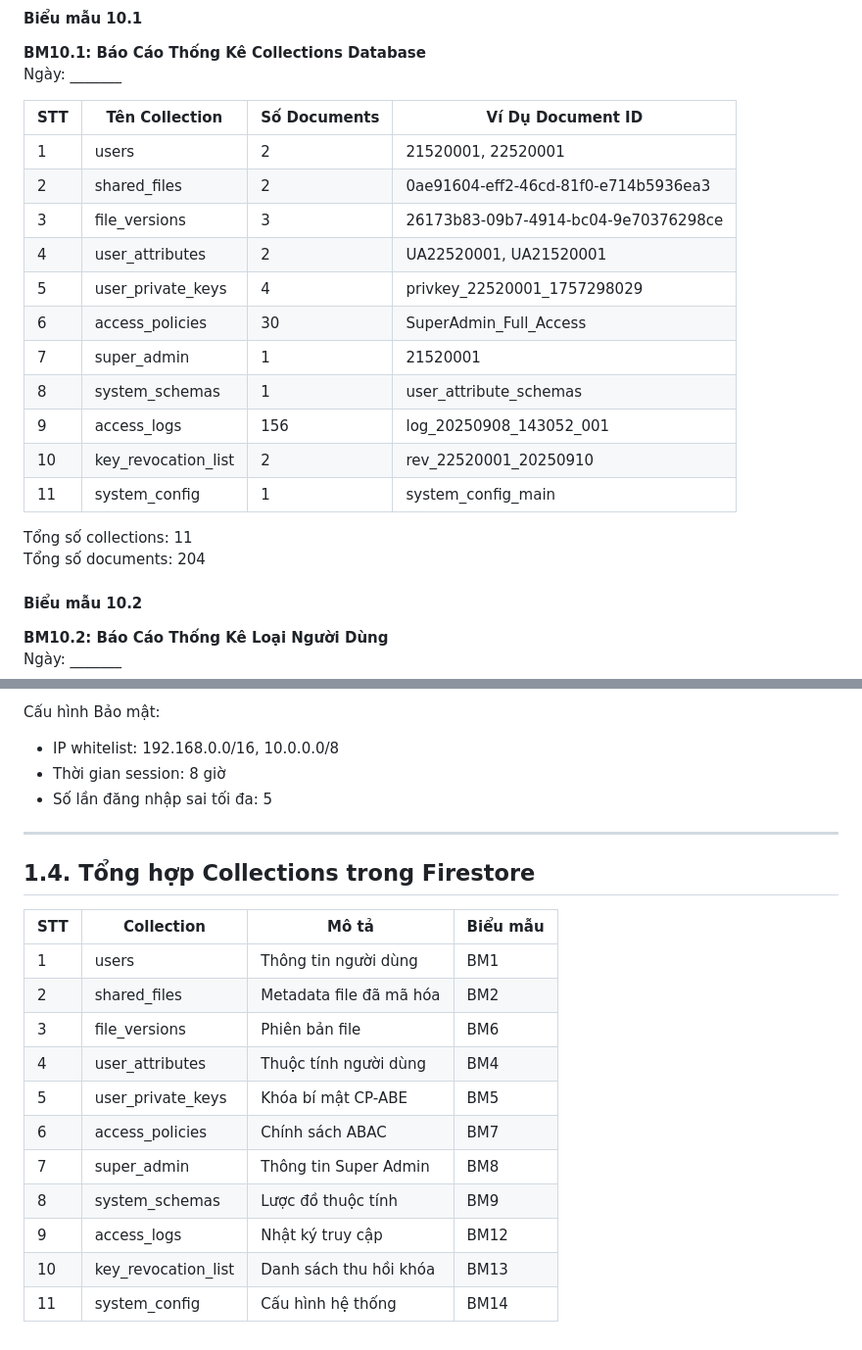
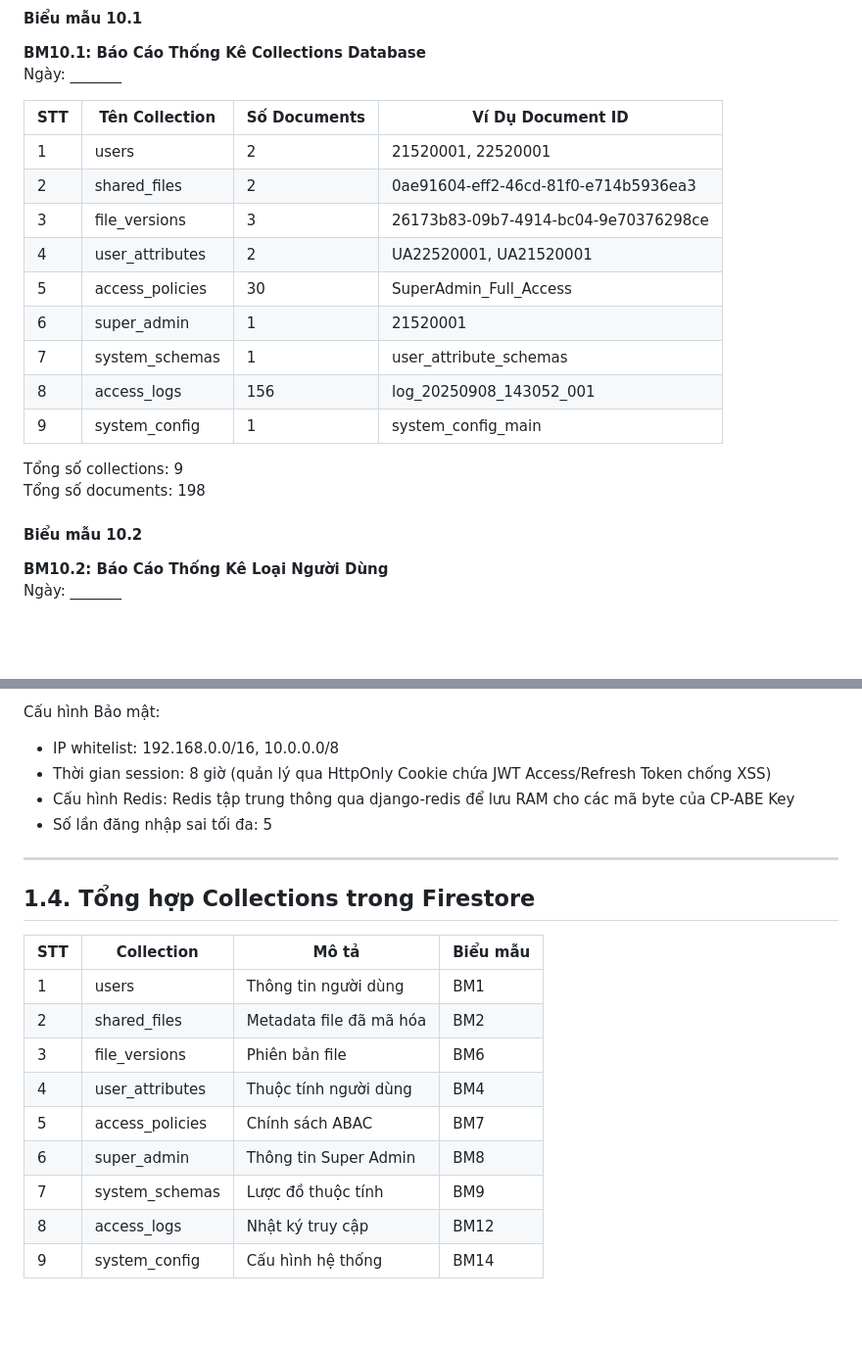
Before and after one commit to WanThinnn/Cloud-Policy-Crypto-Access, a Markdown page: docs/project-specs.md, 2 parts joined by grey strips. Shown at 98% size. Rendered like a GitHub page; blank space fills up the shorter version.

```diff
--- a/docs/project-specs.md
+++ b/docs/project-specs.md
@@ -377,22 +355,20 @@ Người cập nhật: 21520001
 **BM10.1: Báo Cáo Thống Kê Collections Database**
 Ngày: _______
 
-| STT | Tên Collection      | Số Documents | Ví Dụ Document ID                    |
-| --- | ------------------- | ------------ | ------------------------------------ |
-| 1   | users               | 2            | 21520001, 22520001                   |
-| 2   | shared_files        | 2            | 0ae91604-eff2-46cd-81f0-e714b5936ea3 |
-| 3   | file_versions       | 3            | 26173b83-09b7-4914-bc04-9e70376298ce |
-| 4   | user_attributes     | 2            | UA22520001, UA21520001               |
-| 5   | user_private_keys   | 4            | privkey_22520001_1757298029          |
-| 6   | access_policies     | 30           | SuperAdmin_Full_Access               |
-| 7   | super_admin         | 1            | 21520001                             |
-| 8   | system_schemas      | 1            | user_attribute_schemas               |
-| 9   | access_logs         | 156          | log_20250908_143052_001              |
-| 10  | key_revocation_list | 2            | rev_22520001_20250910                |
-| 11  | system_config       | 1            | system_config_main                   |
+| STT | Tên Collection  | Số Documents | Ví Dụ Document ID                    |
+| --- | --------------- | ------------ | ------------------------------------ |
+| 1   | users           | 2            | 21520001, 22520001                   |
+| 2   | shared_files    | 2            | 0ae91604-eff2-46cd-81f0-e714b5936ea3 |
+| 3   | file_versions   | 3            | 26173b83-09b7-4914-bc04-9e70376298ce |
+| 4   | user_attributes | 2            | UA22520001, UA21520001               |
+| 5   | access_policies | 30           | SuperAdmin_Full_Access               |
+| 6   | super_admin     | 1            | 21520001                             |
+| 7   | system_schemas  | 1            | user_attribute_schemas               |
+| 8   | access_logs     | 156          | log_20250908_143052_001              |
+| 9   | system_config   | 1            | system_config_main                   |
 
-Tổng số collections: 11
-Tổng số documents: 204
+Tổng số collections: 9
+Tổng số documents: 198
 
 #### Biểu mẫu 10.2
 
@@ -540,23 +492,22 @@ Cấu hình Audit:
 
 Cấu hình Bảo mật:
 - IP whitelist: 192.168.0.0/16, 10.0.0.0/8
-- Thời gian session: 8 giờ
+- Thời gian session: 8 giờ (quản lý qua HttpOnly Cookie chứa JWT Access/Refresh Token chống XSS)
+- Cấu hình Redis: Redis tập trung thông qua django-redis để lưu RAM cho các mã byte của CP-ABE Key
 - Số lần đăng nhập sai tối đa: 5
 
 ---
 
 ## **1.4. Tổng hợp Collections trong Firestore**
 
-| STT | Collection          | Mô tả                   | Biểu mẫu |
-| --- | ------------------- | ----------------------- | -------- |
-| 1   | users               | Thông tin người dùng    | BM1      |
-| 2   | shared_files        | Metadata file đã mã hóa | BM2      |
-| 3   | file_versions       | Phiên bản file          | BM6      |
-| 4   | user_attributes     | Thuộc tính người dùng   | BM4      |
-| 5   | user_private_keys   | Khóa bí mật CP-ABE      | BM5      |
-| 6   | access_policies     | Chính sách ABAC         | BM7      |
-| 7   | super_admin         | Thông tin Super Admin   | BM8      |
-| 8   | system_schemas      | Lược đồ thuộc tính      | BM9      |
-| 9   | access_logs         | Nhật ký truy cập        | BM12     |
-| 10  | key_revocation_list | Danh sách thu hồi khóa  | BM13     |
-| 11  | system_config       | Cấu hình hệ thống       | BM14     |
+| STT | Collection      | Mô tả                   | Biểu mẫu |
+| --- | --------------- | ----------------------- | -------- |
+| 1   | users           | Thông tin người dùng    | BM1      |
+| 2   | shared_files    | Metadata file đã mã hóa | BM2      |
+| 3   | file_versions   | Phiên bản file          | BM6      |
+| 4   | user_attributes | Thuộc tính người dùng   | BM4      |
+| 5   | access_policies | Chính sách ABAC         | BM7      |
+| 6   | super_admin     | Thông tin Super Admin   | BM8      |
+| 7   | system_schemas  | Lược đồ thuộc tính      | BM9      |
+| 8   | access_logs     | Nhật ký truy cập        | BM12     |
+| 9   | system_config   | Cấu hình hệ thống       | BM14     |
```
Also changed, not shown: other parts of docs/project-specs.md (+13 -59 lines), README.md (+4 -0 lines).
